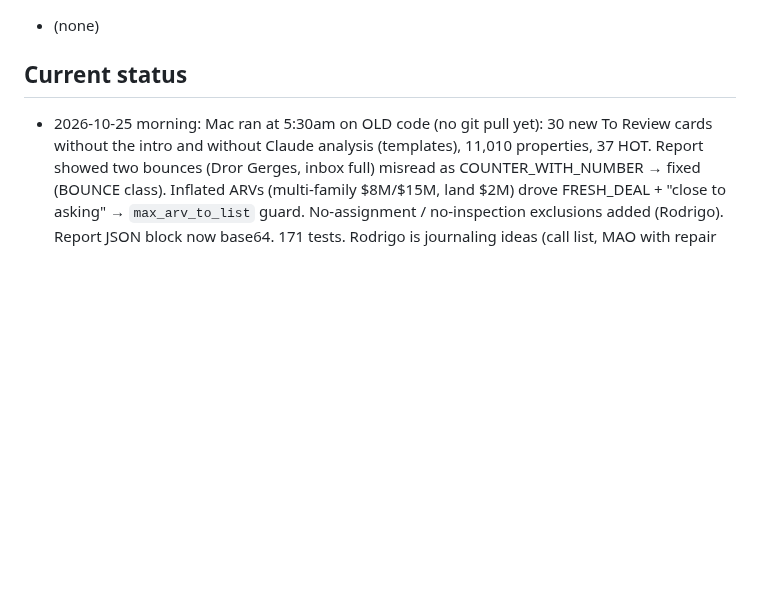
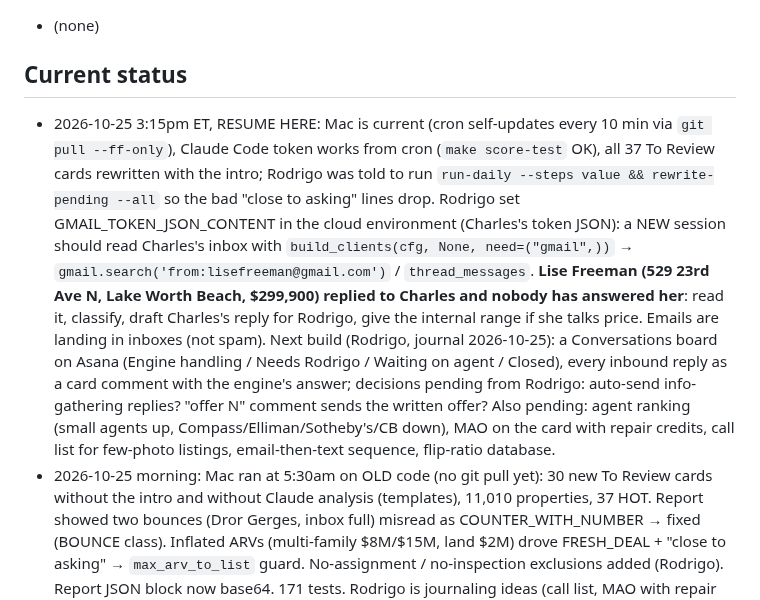
Before and after one commit to titanbuilds1995/Ai-Agent-Leads, a Markdown page: CLAUDE.md, the part around the change. Drawn GitHub-style; blank space fills up the shorter version.

Commit message:
CLAUDE.md: resume point for the next session (Lise reply, Charles inbox from the cloud, conversations board)
Co-Authored-By: Claude Fable 5.1 <noreply@anthropic.com>
Claude-Session: https://claude.ai/code/session_01QunTcVvDSz5dBHcvfpzAS3

```diff
--- a/CLAUDE.md
+++ b/CLAUDE.md
@@ -97,6 +97,17 @@ Pipeline: ingest → score → value → rank → enrich → outreach drafts →
 - (none)
 
 ## Current status
+- 2026-10-25 3:15pm ET, RESUME HERE: Mac is current (cron self-updates every 10 min via `git pull --ff-only`), Claude Code token
+  works from cron (`make score-test` OK), all 37 To Review cards rewritten with the intro; Rodrigo was told to run
+  `run-daily --steps value && rewrite-pending --all` so the bad "close to asking" lines drop. Rodrigo set GMAIL_TOKEN_JSON_CONTENT
+  in the cloud environment (Charles's token JSON): a NEW session should read Charles's inbox with
+  `build_clients(cfg, None, need=("gmail",))` → `gmail.search('from:lisefreeman@gmail.com')` / `thread_messages`. **Lise Freeman
+  (529 23rd Ave N, Lake Worth Beach, $299,900) replied to Charles and nobody has answered her**: read it, classify, draft Charles's
+  reply for Rodrigo, give the internal range if she talks price. Emails are landing in inboxes (not spam). Next build (Rodrigo,
+  journal 2026-10-25): a Conversations board on Asana (Engine handling / Needs Rodrigo / Waiting on agent / Closed), every inbound
+  reply as a card comment with the engine's answer; decisions pending from Rodrigo: auto-send info-gathering replies? "offer N"
+  comment sends the written offer? Also pending: agent ranking (small agents up, Compass/Elliman/Sotheby's/CB down), MAO on the
+  card with repair credits, call list for few-photo listings, email-then-text sequence, flip-ratio database.
 - 2026-10-25 morning: Mac ran at 5:30am on OLD code (no git pull yet): 30 new To Review cards without the intro and without
   Claude analysis (templates), 11,010 properties, 37 HOT. Report showed two bounces (Dror Gerges, inbox full) misread as
   COUNTER_WITH_NUMBER → fixed (BOUNCE class). Inflated ARVs (multi-family $8M/$15M, land $2M) drove FRESH_DEAL + "close to asking"
```
